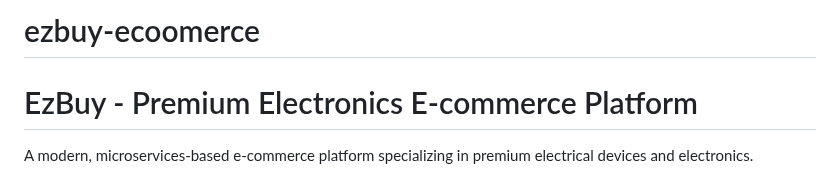
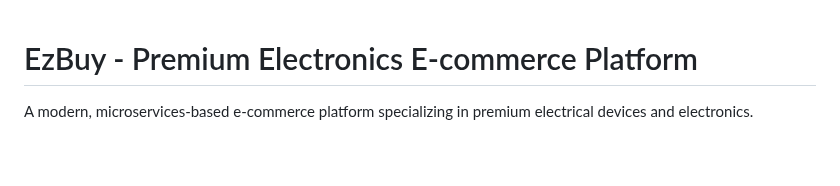
Before and after one commit to Dhananjaya-Kurukulasooriya/ezbuy-ecoomerce, a Markdown page: README.md, the part around the change. Rendered like a GitHub page; blank space fills up the shorter version.

```diff
--- a/README.md
+++ b/README.md
@@ -1,5 +1,3 @@
-# ezbuy-ecoomerce
-
 # EzBuy - Premium Electronics E-commerce Platform
 
 A modern, microservices-based e-commerce platform specializing in premium electrical devices and electronics.
```
